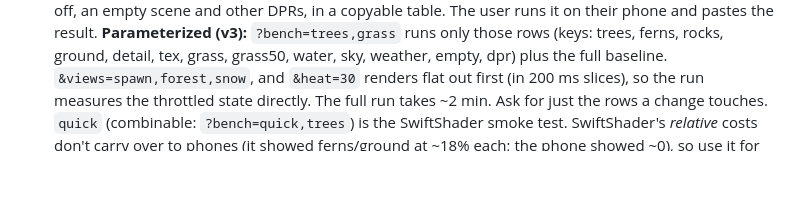
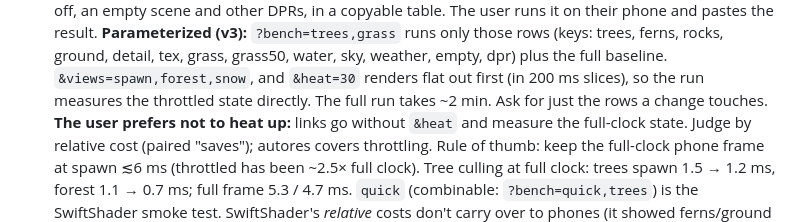
Before and after one commit to markneub/pacnw, a Markdown page: CLAUDE.md, the part around the change. Rendered like a GitHub page; blank space fills up the shorter version.

Commit message:
Notes: benchmark at full clock (no heat-up) by default
Co-Authored-By: Claude Opus 5.5 <noreply@anthropic.com>
Claude-Session: https://claude.ai/code/session_01CSfAFhnsxEjDFn98iP3XuF

```diff
--- a/CLAUDE.md
+++ b/CLAUDE.md
@@ -95,7 +95,10 @@ snowy ridged range in the north (−z). See README.md for the file map and contr
   and pastes the result. **Parameterized (v3):** `?bench=trees,grass` runs only those rows (keys: trees, ferns, rocks,
   ground, detail, tex, grass, grass50, water, sky, weather, empty, dpr) plus the full baseline. `&views=spawn,forest,snow`,
   and `&heat=30` renders flat out first (in 200 ms slices), so the run measures the throttled state directly. The full
-  run takes ~2 min. Ask for just the rows a change touches. `quick` (combinable: `?bench=quick,trees`) is the SwiftShader
+  run takes ~2 min. Ask for just the rows a change touches. **The user prefers not to heat up:** links go without `&heat` and measure
+  the full-clock state. Judge by relative cost (paired "saves"); autores covers throttling. Rule of thumb: keep the
+  full-clock phone frame at spawn ≲6 ms (throttled has been ~2.5× full clock). Tree culling at full clock: trees spawn
+  1.5 → 1.2 ms, forest 1.1 → 0.7 ms; full frame 5.3 / 4.7 ms. `quick` (combinable: `?bench=quick,trees`) is the SwiftShader
   smoke test. SwiftShader's *relative* costs don't carry
   over to phones (it showed ferns/ground at ~18% each; the phone showed ~0), so use it for counts and regressions only.
   To find what costs the most on a device, use `?off=trees,ferns,rocks,terrain,trail,
```
